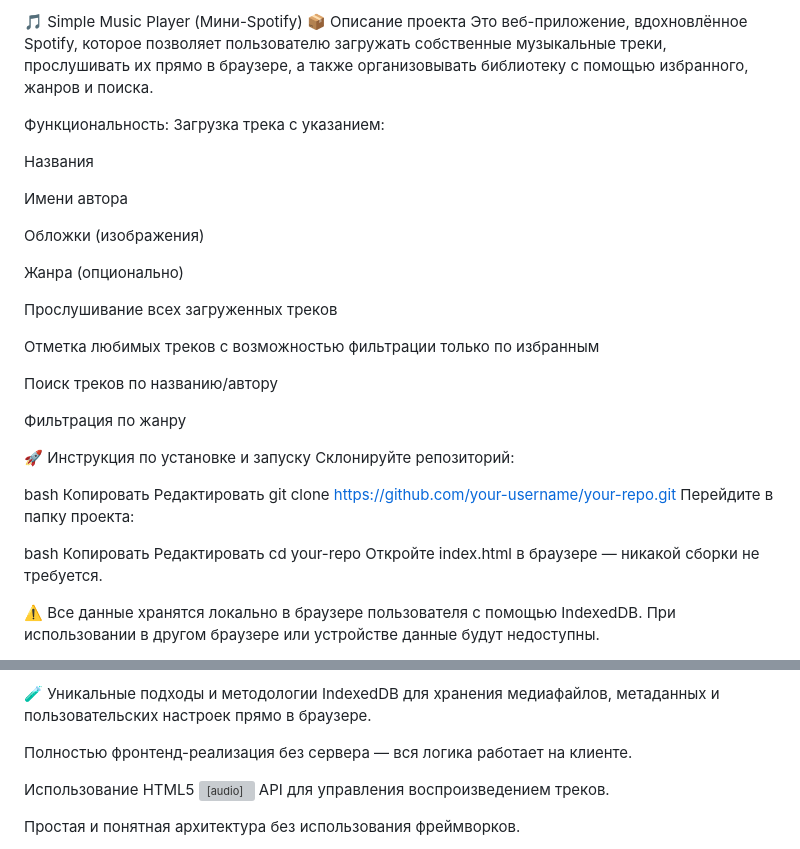
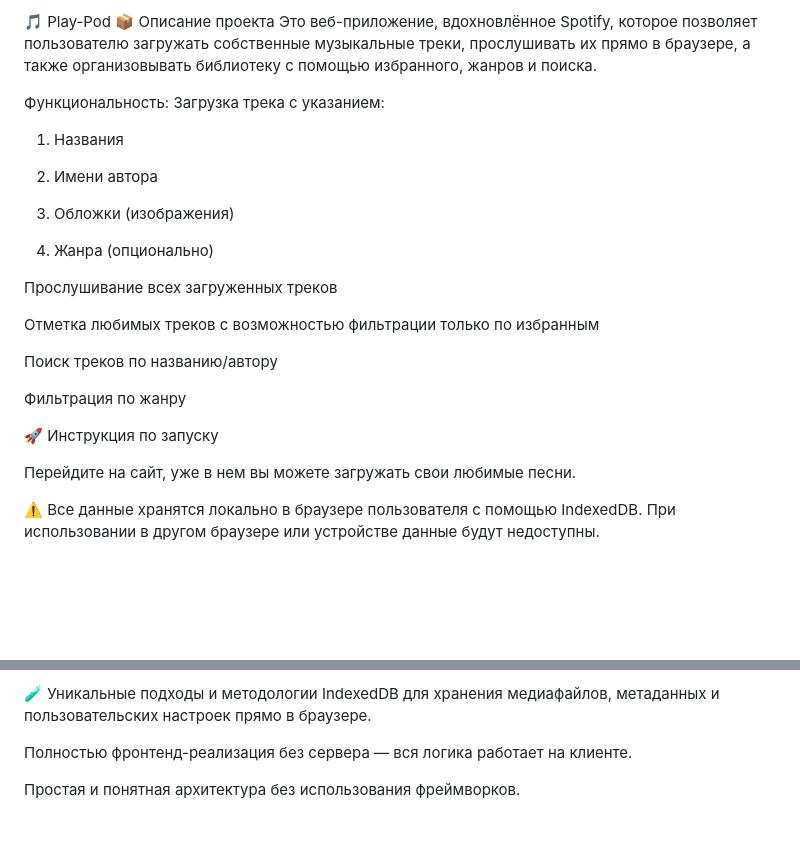
Before and after one commit to Adik1001/Play-Pod-final-, a Markdown page: README.md, 2 parts joined by grey strips. Drawn GitHub-style; blank space fills up the shorter version; grey boxes are pictures that could not be loaded.

```diff
--- a/README.md
+++ b/README.md
@@ -1,17 +1,17 @@
-🎵 Simple Music Player (Мини-Spotify)
+🎵 Play-Pod
 📦 Описание проекта
 Это веб-приложение, вдохновлённое Spotify, которое позволяет пользователю загружать собственные музыкальные треки, прослушивать их прямо в браузере, а также организовывать библиотеку с помощью избранного, жанров и поиска.
 
 Функциональность:
 Загрузка трека с указанием:
 
-Названия
+1. Названия
 
-Имени автора
+2. Имени автора
 
-Обложки (изображения)
+3. Обложки (изображения)
 
-Жанра (опционально)
+4. Жанра (опционально)
 
 Прослушивание всех загруженных треков
 
@@ -21,20 +21,9 @@
 
 Фильтрация по жанру
 
-🚀 Инструкция по установке и запуску
-Склонируйте репозиторий:
+🚀 Инструкция по запуску
 
-bash
-Копировать
-Редактировать
-git clone https://github.com/your-username/your-repo.git
-Перейдите в папку проекта:
-
-bash
-Копировать
-Редактировать
-cd your-repo
-Откройте index.html в браузере — никакой сборки не требуется.
+Перейдите на сайт, уже в нем вы можете загружать свои любимые песни.
 
 ⚠️ Все данные хранятся локально в браузере пользователя с помощью IndexedDB. При использовании в другом браузере или устройстве данные будут недоступны.
 
@@ -47,8 +36,6 @@ cd your-repo
 IndexedDB для хранения медиафайлов, метаданных и пользовательских настроек прямо в браузере.
 
 Полностью фронтенд-реализация без сервера — вся логика работает на клиенте.
-
-Использование HTML5 <audio> API для управления воспроизведением треков.
 
 Простая и понятная архитектура без использования фреймворков.
 
```
